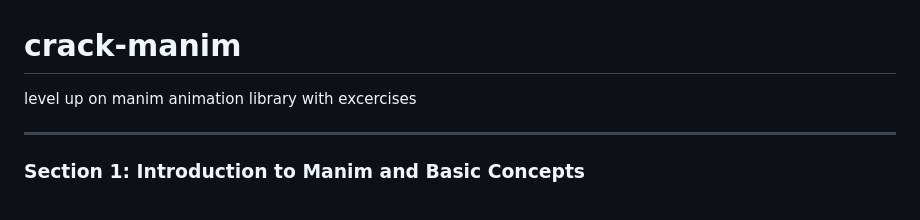
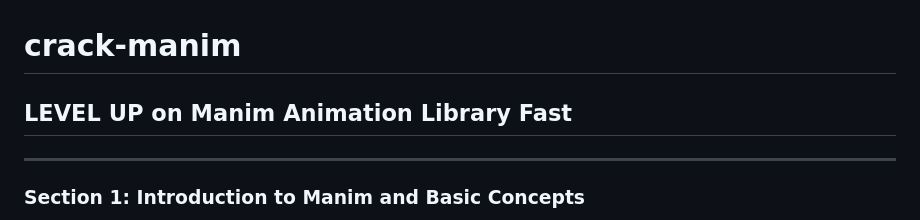
Before and after one commit to attentionmech/crack-manim, a Markdown page: README.md, the part around the change. Drawn GitHub-style.

```diff
--- a/README.md
+++ b/README.md
@@ -1,6 +1,6 @@
 # crack-manim
 
-level up on manim animation library with excercises
+## LEVEL UP on Manim Animation Library Fast
 
 ---
 
```
